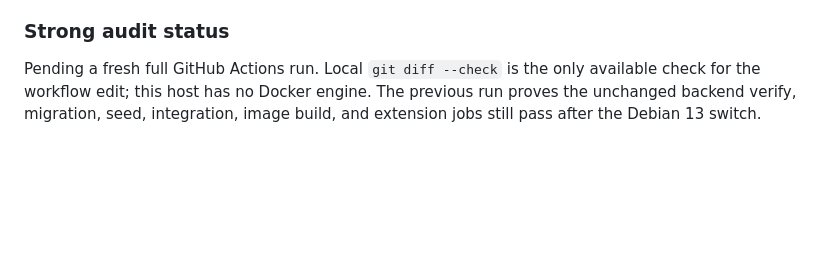
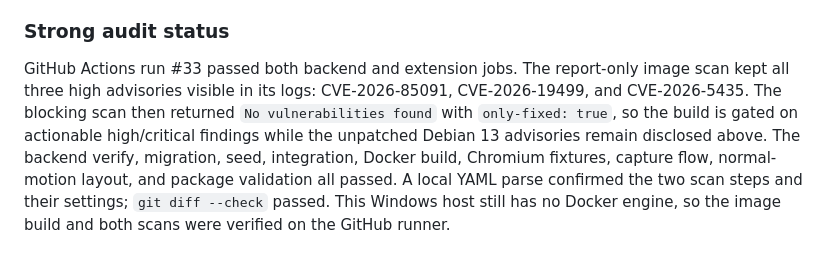
Before and after one commit to yorayriniwnl/Yor_Token_Usage, a Markdown page: docs/audit/ten-cycle-remediation-report.md, the part around the change. Rendered like a GitHub page; blank space fills up the shorter version.

Commit message:
docs: record successful image security gate

```diff
--- a/docs/audit/ten-cycle-remediation-report.md
+++ b/docs/audit/ten-cycle-remediation-report.md
@@ -391,4 +391,4 @@ The workflow now runs a non-blocking full image scan followed by a blocking scan
 
 ### Strong audit status
 
-Pending a fresh full GitHub Actions run. Local `git diff --check` is the only available check for the workflow edit; this host has no Docker engine. The previous run proves the unchanged backend verify, migration, seed, integration, image build, and extension jobs still pass after the Debian 13 switch.
+GitHub Actions run #33 passed both backend and extension jobs. The report-only image scan kept all three high advisories visible in its logs: CVE-2026-85091, CVE-2026-19499, and CVE-2026-5435. The blocking scan then returned `No vulnerabilities found` with `only-fixed: true`, so the build is gated on actionable high/critical findings while the unpatched Debian 13 advisories remain disclosed above. The backend verify, migration, seed, integration, Docker build, Chromium fixtures, capture flow, normal-motion layout, and package validation all passed. A local YAML parse confirmed the two scan steps and their settings; `git diff --check` passed. This Windows host still has no Docker engine, so the image build and both scans were verified on the GitHub runner.
```
